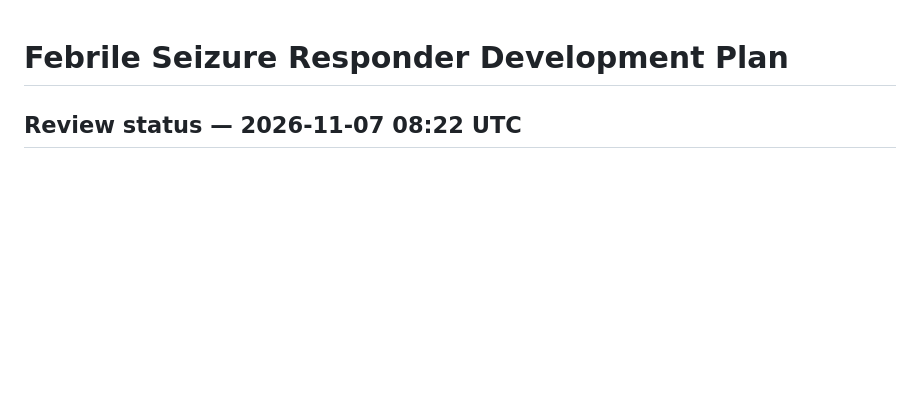
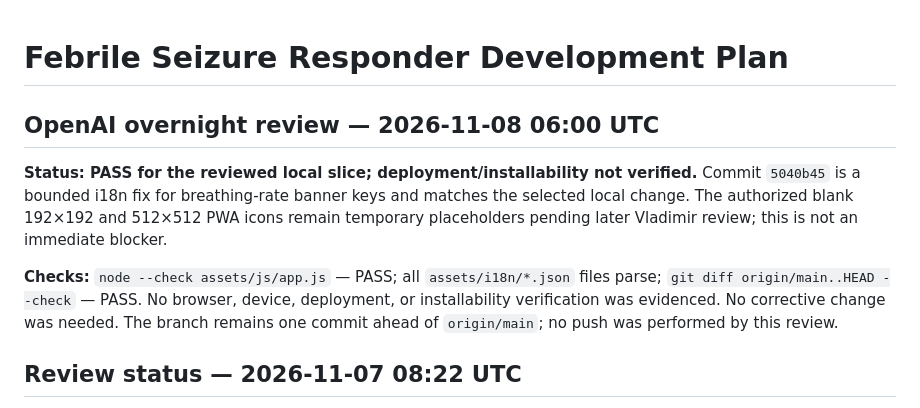
Before and after one commit to TerrorV/febrile-seizure, a Markdown page: PLAN.MD, the part around the change. GitHub-like rendering; blank space fills up the shorter version.

Commit message:
review: record 2026-11-08 Febrile status

```diff
--- a/PLAN.MD
+++ b/PLAN.MD
@@ -1,4 +1,18 @@
 # Febrile Seizure Responder Development Plan
+
+## OpenAI overnight review — 2026-11-08 06:00 UTC
+
+**Status: PASS for the reviewed local slice; deployment/installability not
+verified.** Commit `5040b45` is a bounded i18n fix for breathing-rate banner
+keys and matches the selected local change. The authorized blank 192×192 and
+512×512 PWA icons remain temporary placeholders pending later Vladimir review;
+this is not an immediate blocker.
+
+**Checks:** `node --check assets/js/app.js` — PASS; all `assets/i18n/*.json`
+files parse; `git diff origin/main..HEAD --check` — PASS. No browser, device,
+deployment, or installability verification was evidenced. No corrective change
+was needed. The branch remains one commit ahead of `origin/main`; no push was
+performed by this review.
 
 ## Review status — 2026-11-07 08:22 UTC
 
```
